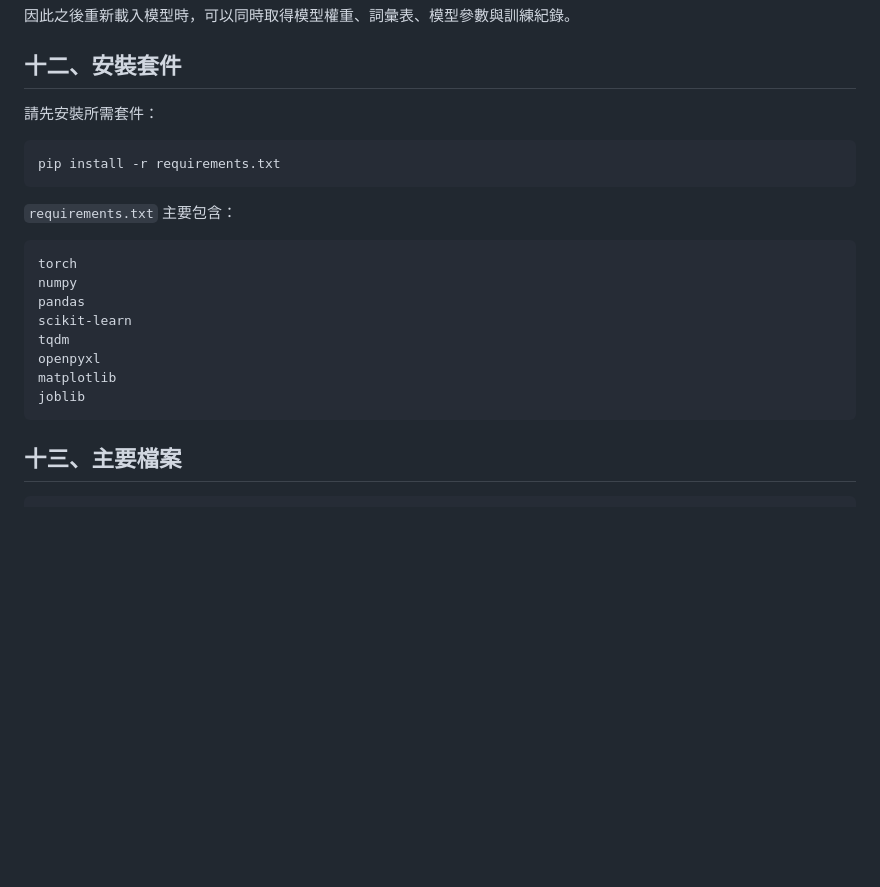
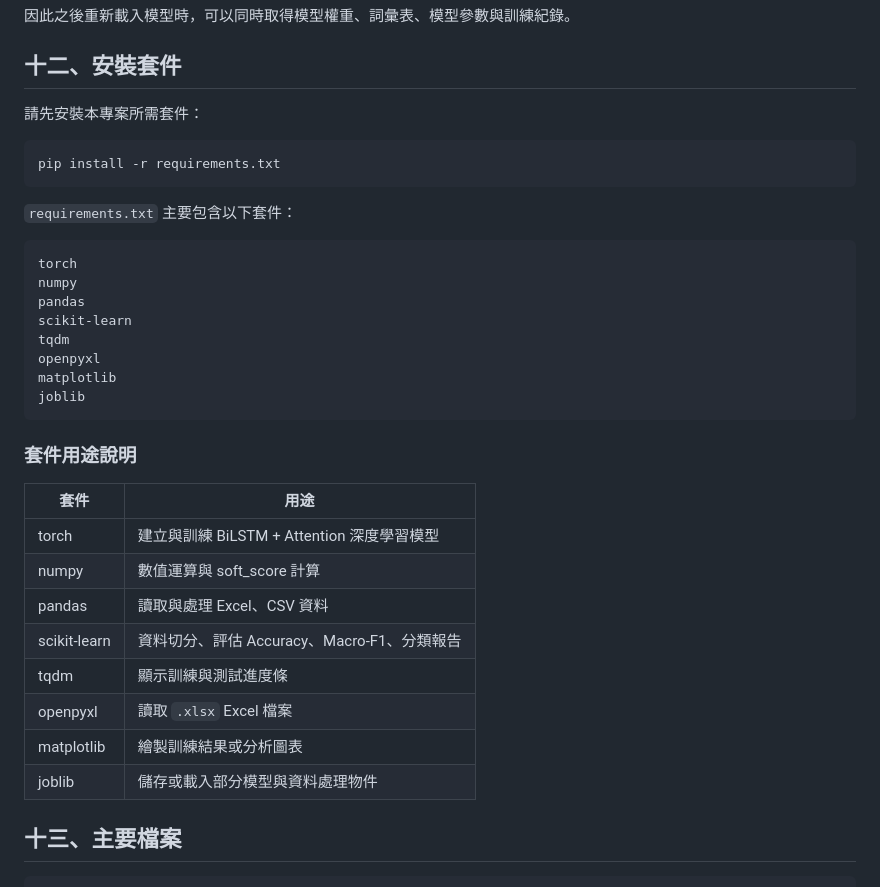
Before and after one commit to Bozheng0/11402_AIproject, a Markdown page: README.md, the part around the change. GitHub-like rendering; blank space fills up the shorter version.

````diff
--- a/README.md
+++ b/README.md
@@ -531,13 +531,13 @@ history
 
 ## 十二、安裝套件
 
-請先安裝所需套件：
+請先安裝本專案所需套件：
 
 ```bash
 pip install -r requirements.txt
 ```
 
-`requirements.txt` 主要包含：
+`requirements.txt` 主要包含以下套件：
 
 ```text
 torch
@@ -549,6 +549,19 @@ openpyxl
 matplotlib
 joblib
 ```
+
+### 套件用途說明
+
+| 套件 | 用途 |
+|---|---|
+| torch | 建立與訓練 BiLSTM + Attention 深度學習模型 |
+| numpy | 數值運算與 soft_score 計算 |
+| pandas | 讀取與處理 Excel、CSV 資料 |
+| scikit-learn | 資料切分、評估 Accuracy、Macro-F1、分類報告 |
+| tqdm | 顯示訓練與測試進度條 |
+| openpyxl | 讀取 `.xlsx` Excel 檔案 |
+| matplotlib | 繪製訓練結果或分析圖表 |
+| joblib | 儲存或載入部分模型與資料處理物件 |
 
 ## 十三、主要檔案
 
````
